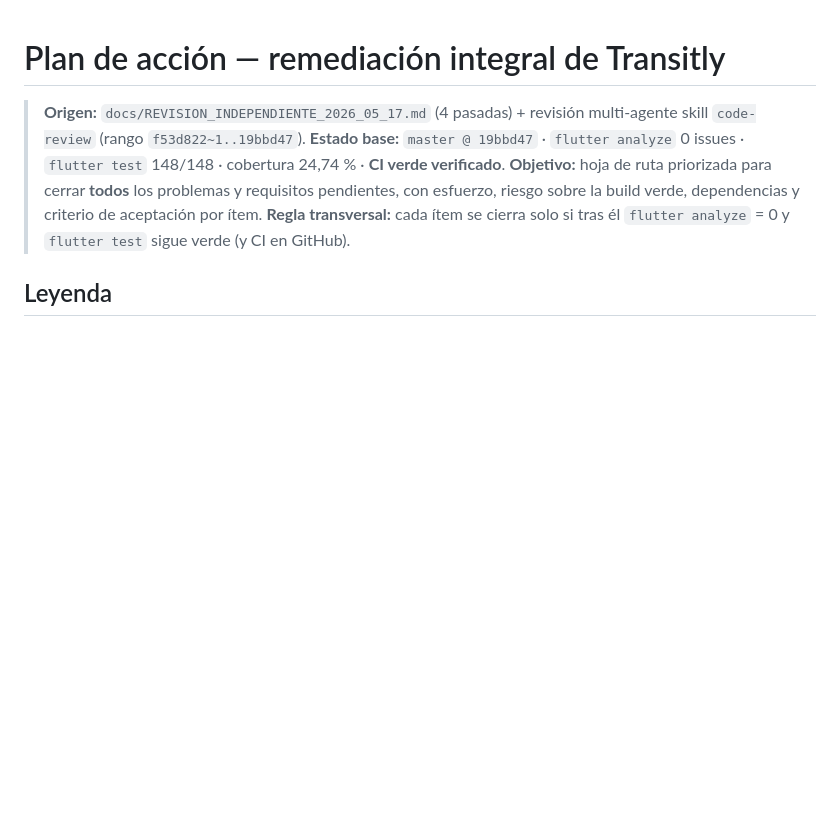
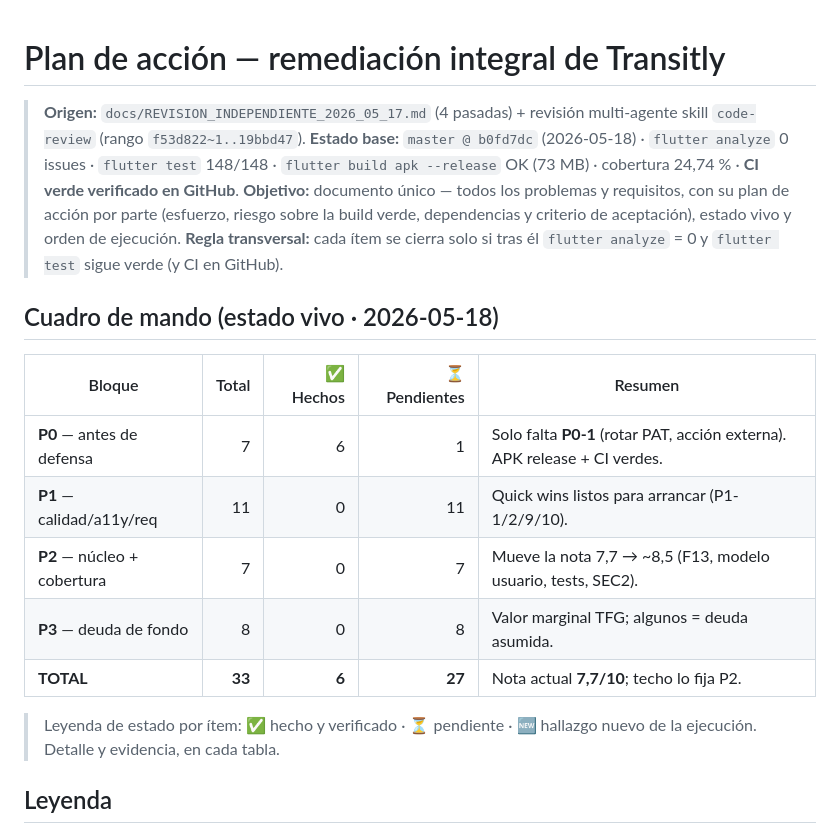
Before and after one commit to astralk9999/Transitly, a Markdown page: docs/PLAN_ACCION_REMEDIACION.md, the part around the change. Drawn GitHub-style; blank space fills up the shorter version.

Commit message:
docs(plan): add status dashboard + refresh base state (master @ b0fd7dc)
Co-Authored-By: Claude Opus 4.7 <noreply@anthropic.com>

```diff
--- a/docs/PLAN_ACCION_REMEDIACION.md
+++ b/docs/PLAN_ACCION_REMEDIACION.md
@@ -2,13 +2,27 @@
 
 > **Origen:** `docs/REVISION_INDEPENDIENTE_2026_05_17.md` (4 pasadas) + revisión
 > multi-agente skill `code-review` (rango `f53d822~1..19bbd47`).
-> **Estado base:** `master @ 19bbd47` · `flutter analyze` 0 issues ·
-> `flutter test` 148/148 · cobertura 24,74 % · **CI verde verificado**.
-> **Objetivo:** hoja de ruta priorizada para cerrar **todos** los problemas y
-> requisitos pendientes, con esfuerzo, riesgo sobre la build verde,
-> dependencias y criterio de aceptación por ítem.
+> **Estado base:** `master @ b0fd7dc` (2026-05-18) · `flutter analyze` 0 issues ·
+> `flutter test` 148/148 · `flutter build apk --release` OK (73 MB) ·
+> cobertura 24,74 % · **CI verde verificado en GitHub**.
+> **Objetivo:** documento único — todos los problemas y requisitos, con su
+> plan de acción por parte (esfuerzo, riesgo sobre la build verde,
+> dependencias y criterio de aceptación), estado vivo y orden de ejecución.
 > **Regla transversal:** cada ítem se cierra solo si tras él
 > `flutter analyze` = 0 y `flutter test` sigue verde (y CI en GitHub).
+
+## Cuadro de mando (estado vivo · 2026-05-18)
+
+| Bloque | Total | ✅ Hechos | ⏳ Pendientes | Resumen |
+|--------|------:|---------:|-------------:|---------|
+| **P0** — antes de defensa | 7 | 6 | 1 | Solo falta **P0-1** (rotar PAT, acción externa). APK release + CI verdes. |
+| **P1** — calidad/a11y/req | 11 | 0 | 11 | Quick wins listos para arrancar (P1-1/2/9/10). |
+| **P2** — núcleo + cobertura | 7 | 0 | 7 | Mueve la nota 7,7 → ~8,5 (F13, modelo usuario, tests, SEC2). |
+| **P3** — deuda de fondo | 8 | 0 | 8 | Valor marginal TFG; algunos = deuda asumida. |
+| **TOTAL** | **33** | **6** | **27** | Nota actual **7,7/10**; techo lo fija P2. |
+
+> Leyenda de estado por ítem: ✅ hecho y verificado · ⏳ pendiente ·
+> 🆕 hallazgo nuevo de la ejecución. Detalle y evidencia, en cada tabla.
 
 ## Leyenda
 
```
